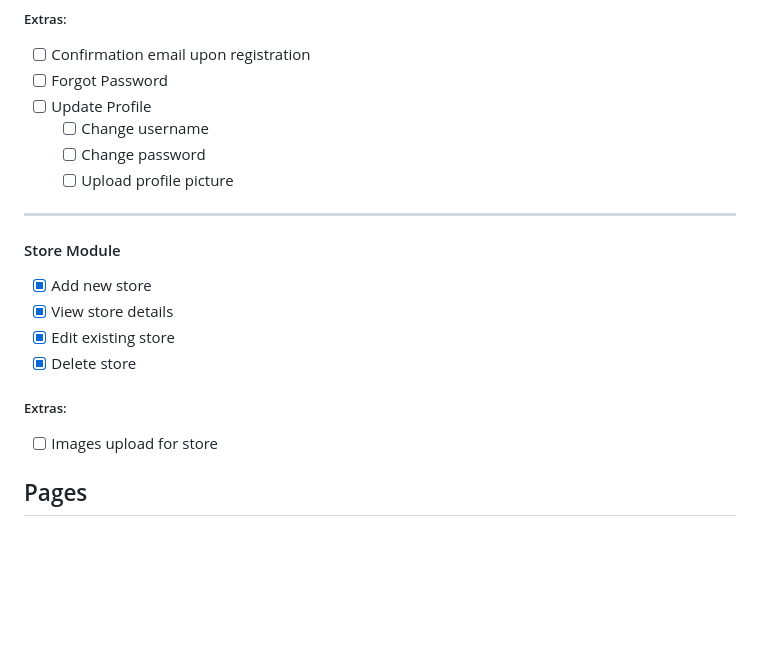
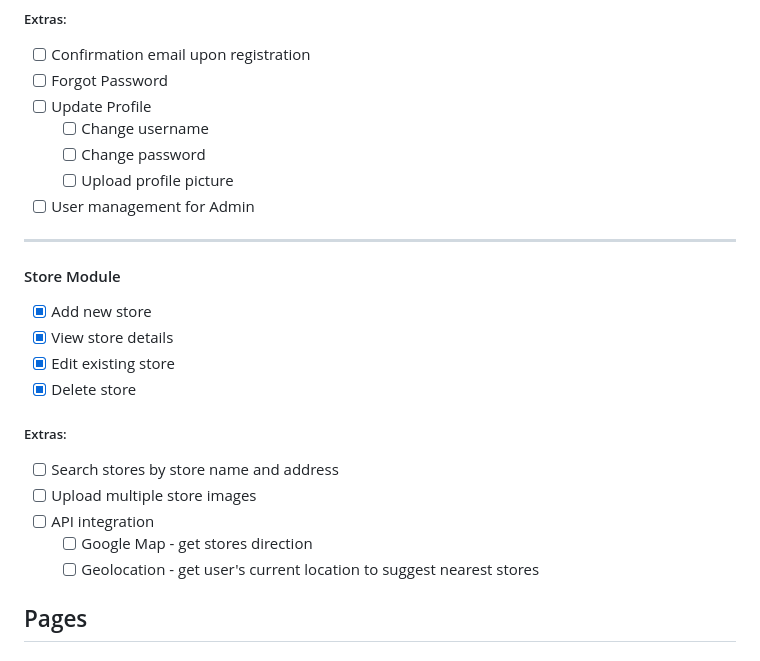
Before and after one commit to sycDev/reactjs-springboot-know-your-neighborhood, a Markdown page: README.md, the part around the change. Rendered like a GitHub page; blank space fills up the shorter version.

```diff
--- a/README.md
+++ b/README.md
@@ -50,6 +50,7 @@ administrator.
   - [ ] Change username
   - [ ] Change password
   - [ ] Upload profile picture
+- [ ] User management for Admin
 
 ---
 
@@ -62,7 +63,11 @@ administrator.
 
 ##### Extras:
 
-- [ ] Images upload for store
+- [ ] Search stores by store name and address
+- [ ] Upload multiple store images
+- [ ] API integration
+  - [ ] Google Map - get stores direction
+  - [ ] Geolocation - get user's current location to suggest nearest stores
 
 ## Pages
 
```
